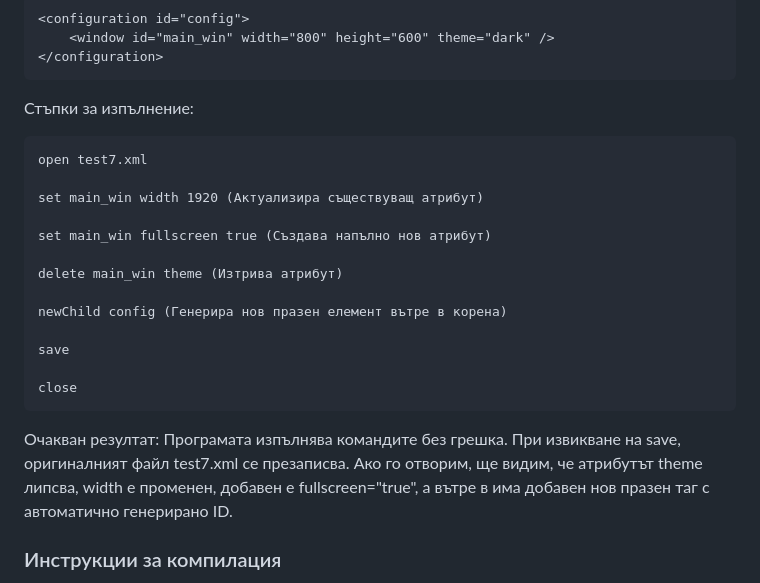
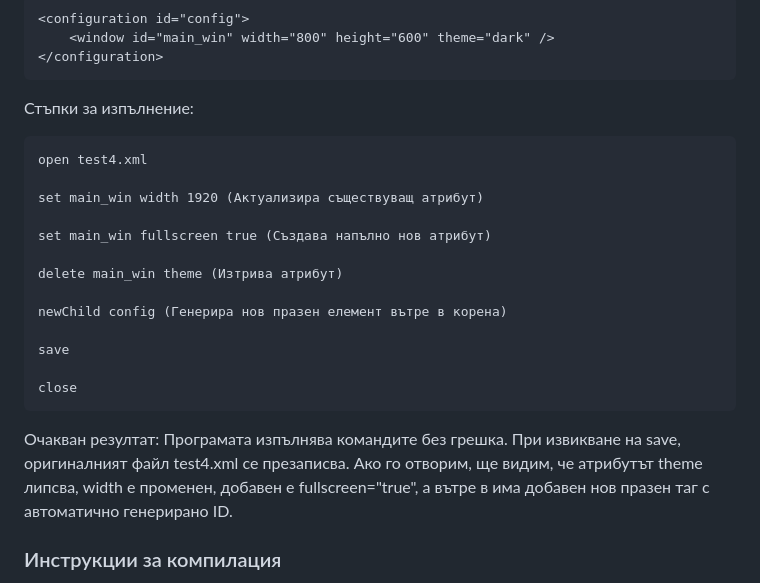
Before and after one commit to AykutYamak/XMLParser, a Markdown page: README.md, the part around the change. Rendered like a GitHub page.

````diff
--- a/README.md
+++ b/README.md
@@ -108,7 +108,7 @@
 ```
 Стъпки за изпълнение:
 
-    open test7.xml
+    open test4.xml
 
     set main_win width 1920 (Актуализира съществуващ атрибут)
 
@@ -122,7 +122,7 @@
 
     close
 
-Очакван резултат: Програмата изпълнява командите без грешка. При извикване на save, оригиналният файл test7.xml се презаписва. Ако го отворим, ще видим, че атрибутът theme липсва, width е променен, добавен е fullscreen="true", а вътре в <configuration> има добавен нов празен таг с автоматично генерирано ID.
+Очакван резултат: Програмата изпълнява командите без грешка. При извикване на save, оригиналният файл test4.xml се презаписва. Ако го отворим, ще видим, че атрибутът theme липсва, width е променен, добавен е fullscreen="true", а вътре в <configuration> има добавен нов празен таг с автоматично генерирано ID.
 
 ### Инструкции за компилация
 
````
